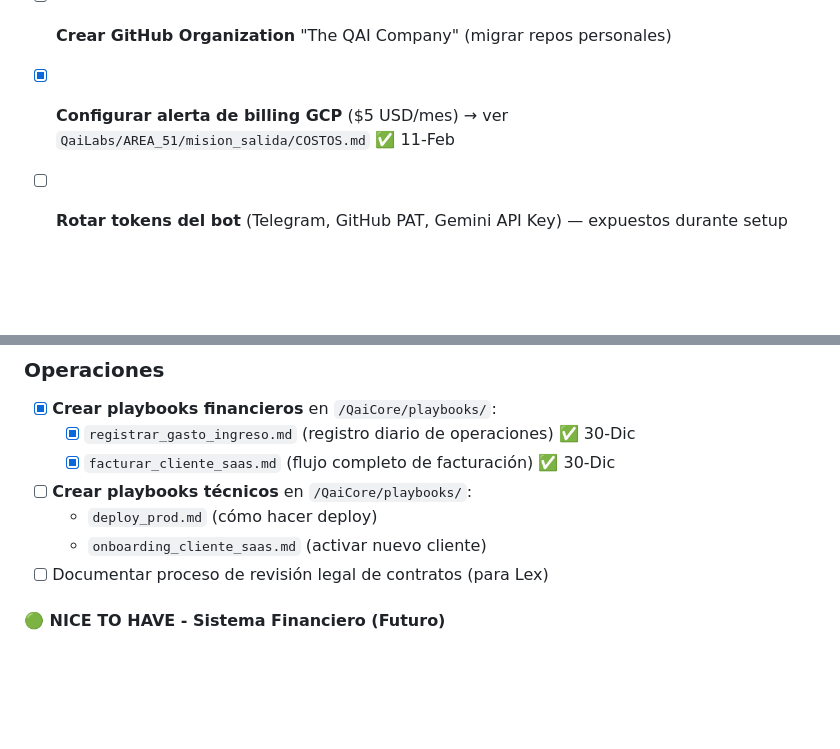
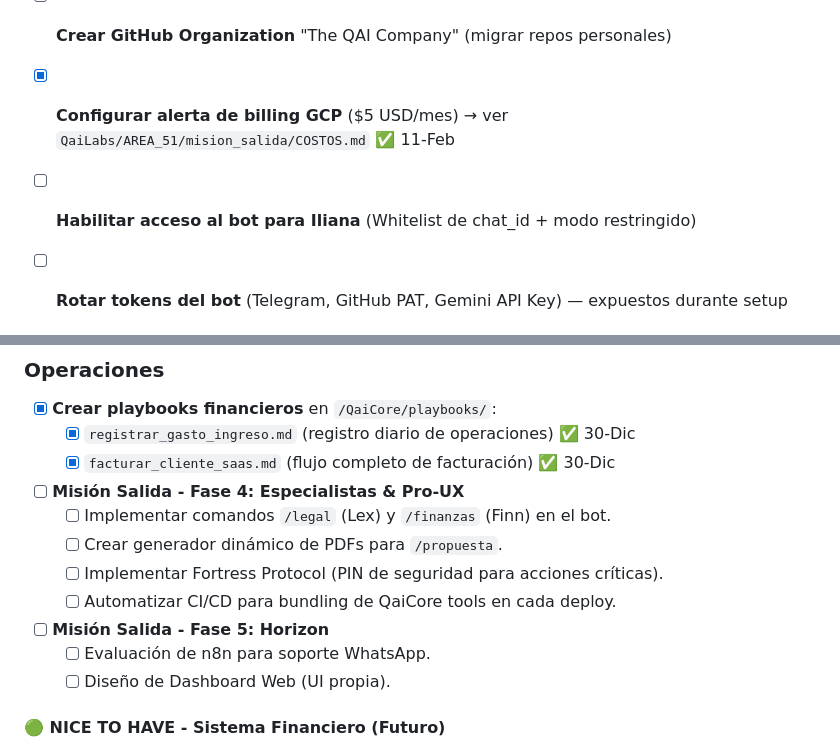
Before and after one commit to alebusta/qai-web, a Markdown page: TorreDeControl/INBOX.md, 2 parts joined by grey strips. Drawn GitHub-style; blank space fills up the shorter version.

```diff
--- a/TorreDeControl/INBOX.md
+++ b/TorreDeControl/INBOX.md
@@ -24,6 +24,7 @@ Tu **inbox personal** para capturar tareas rápidamente sin perder el contexto.
 - [ ] **Crear GitHub Organization** "The QAI Company" (migrar repos personales)
 - [x] **Configurar alerta de billing GCP** ($5 USD/mes) → ver `QaiLabs/AREA_51/mision_salida/COSTOS.md` ✅ 11-Feb
 
+- [ ] **Habilitar acceso al bot para Iliana** (Whitelist de chat_id + modo restringido)
 - [ ] **Rotar tokens del bot** (Telegram, GitHub PAT, Gemini API Key) — expuestos durante setup
 
 ### FedEx - Invoice Matcher
@@ -152,10 +153,14 @@ Tu **inbox personal** para capturar tareas rápidamente sin perder el contexto.
 - [x] **Crear playbooks financieros** en `/QaiCore/playbooks/`:
   - [x] `registrar_gasto_ingreso.md` (registro diario de operaciones) ✅ 30-Dic
   - [x] `facturar_cliente_saas.md` (flujo completo de facturación) ✅ 30-Dic
-- [ ] **Crear playbooks técnicos** en `/QaiCore/playbooks/`:
-  - `deploy_prod.md` (cómo hacer deploy)
-  - `onboarding_cliente_saas.md` (activar nuevo cliente)
-- [ ] Documentar proceso de revisión legal de contratos (para Lex)
+- [ ] **Misión Salida - Fase 4: Especialistas & Pro-UX**
+  - [ ] Implementar comandos `/legal` (Lex) y `/finanzas` (Finn) en el bot.
+  - [ ] Crear generador dinámico de PDFs para `/propuesta`.
+  - [ ] Implementar Fortress Protocol (PIN de seguridad para acciones críticas).
+  - [ ] Automatizar CI/CD para bundling de QaiCore tools en cada deploy.
+- [ ] **Misión Salida - Fase 5: Horizon**
+  - [ ] Evaluación de n8n para soporte WhatsApp.
+  - [ ] Diseño de Dashboard Web (UI propia).
 
 #### 🟢 NICE TO HAVE - Sistema Financiero (Futuro)
 - [ ] Implementar tracking automático de consumo de APIs (monitoreo Google Cloud)
```
Also changed, not shown: TorreDeControl/STATUS.md (+2 -1 lines).
